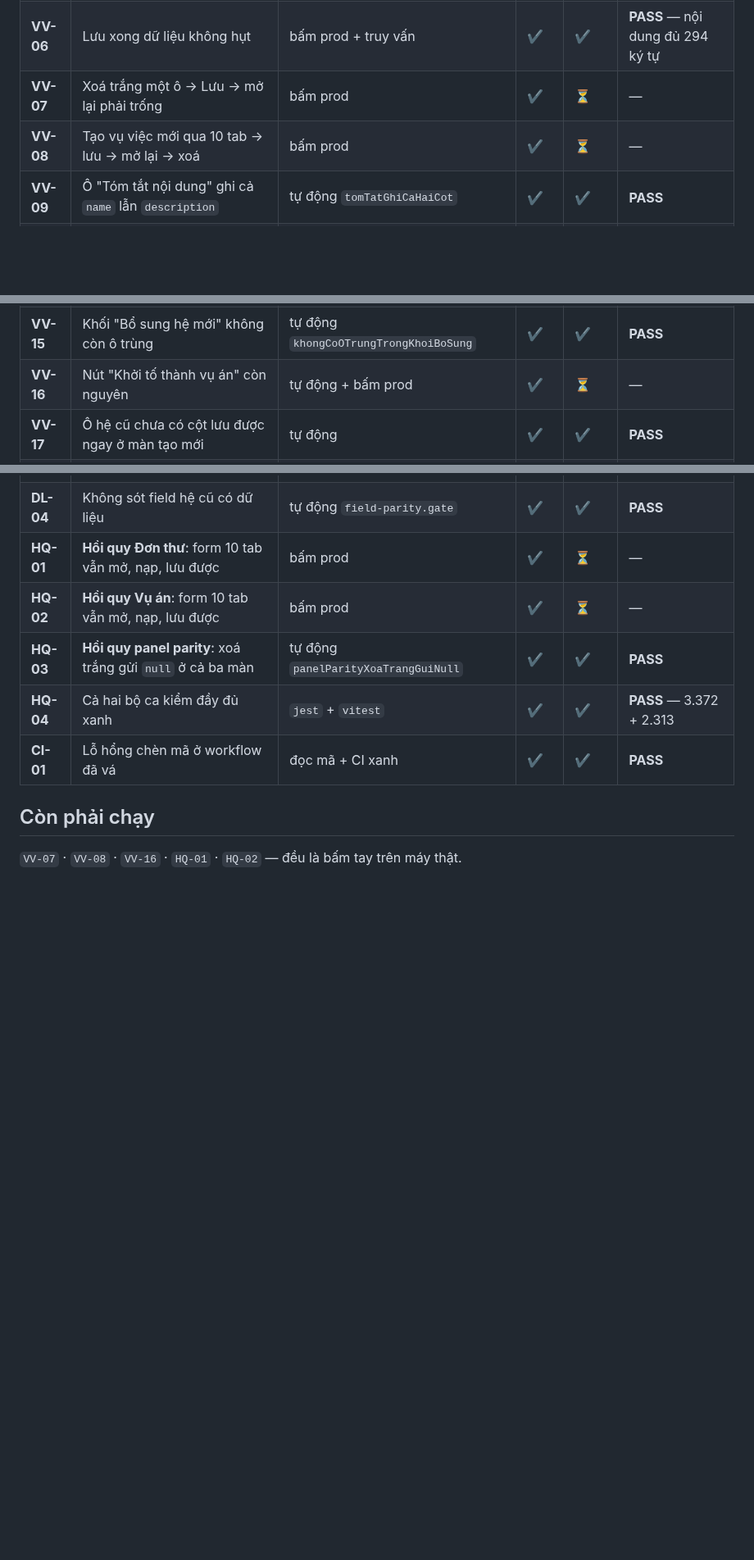
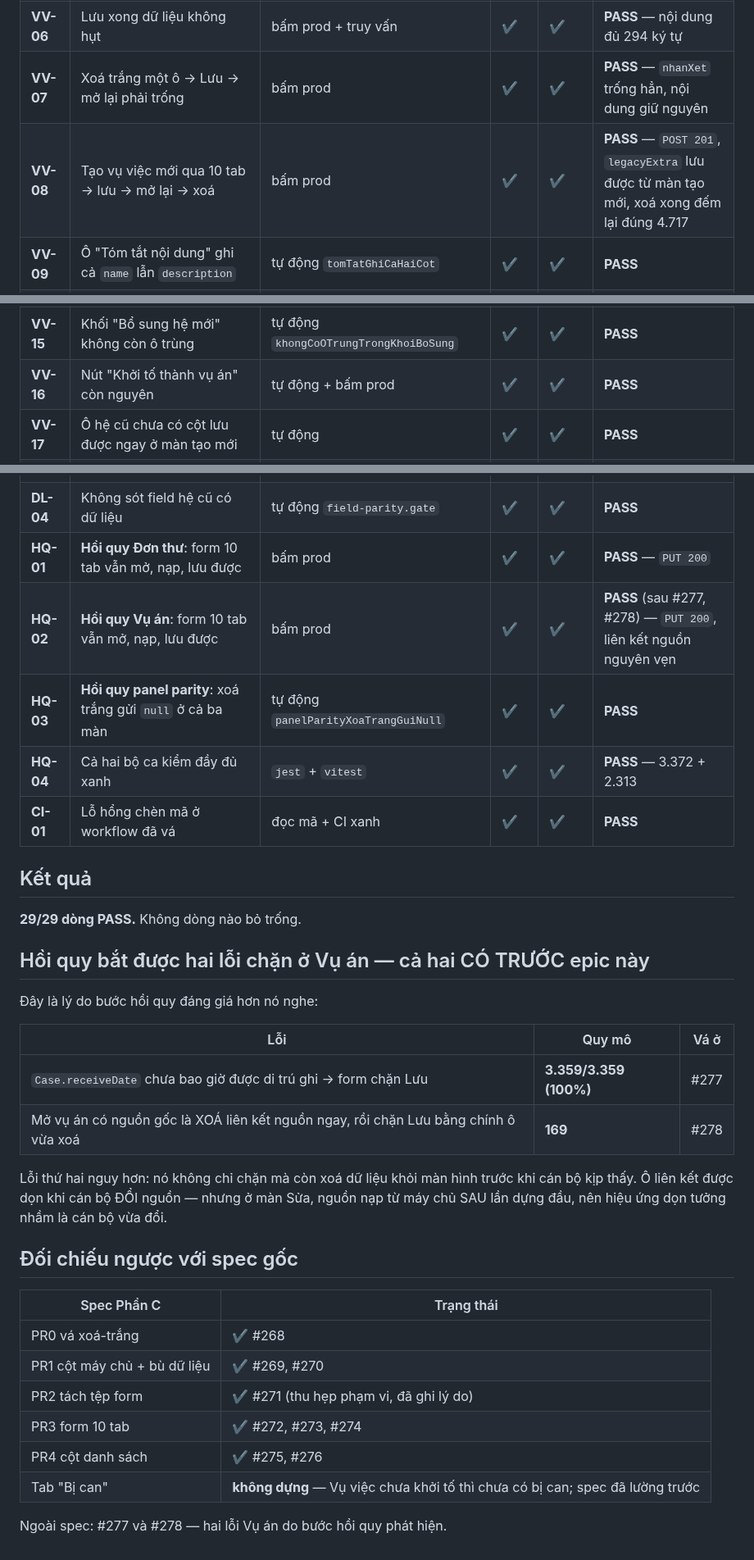
Before and after one commit to trungtm78/PC02, a Markdown page: UAT-COVERAGE.md, 3 parts joined by grey strips. Shown at 82% size. Rendered like a GitHub page; blank space fills up the shorter version.

```diff
--- a/UAT-COVERAGE.md
+++ b/UAT-COVERAGE.md
@@ -18,8 +18,8 @@ lần bấm ra ba lỗi chặn mà 2.313 ca giao diện đều xanh.
 | **VV-04** | Hồ sơ di trú: mở ra nạp đúng dữ liệu | bấm prod | ✔ | ✔ | **PASS** — nội dung, người báo, nguồn đơn, tội danh, phân loại |
 | **VV-05** | Hồ sơ di trú: bấm Lưu → 200, không lỗi chặn | bấm prod | ✔ | ✔ | **PASS** (sau #273, #274) |
 | **VV-06** | Lưu xong dữ liệu không hụt | bấm prod + truy vấn | ✔ | ✔ | **PASS** — nội dung đủ 294 ký tự |
-| **VV-07** | Xoá trắng một ô → Lưu → mở lại phải trống | bấm prod | ✔ | ⏳ | — |
-| **VV-08** | Tạo vụ việc mới qua 10 tab → lưu → mở lại → xoá | bấm prod | ✔ | ⏳ | — |
+| **VV-07** | Xoá trắng một ô → Lưu → mở lại phải trống | bấm prod | ✔ | ✔ | **PASS** — `nhanXet` trống hẳn, nội dung giữ nguyên |
+| **VV-08** | Tạo vụ việc mới qua 10 tab → lưu → mở lại → xoá | bấm prod | ✔ | ✔ | **PASS** — `POST 201`, `legacyExtra` lưu được từ màn tạo mới, xoá xong đếm lại đúng 4.717 |
 | **VV-09** | Ô "Tóm tắt nội dung" ghi cả `name` lẫn `description` | tự động `tomTatGhiCaHaiCot` | ✔ | ✔ | **PASS** |
 | **VV-10** | Hồ sơ có tên riêng khác tóm tắt KHÔNG bị đổi tên | tự động | ✔ | ✔ | **PASS** |
 | **VV-11** | Tên dài quá hạn bị cắt, nội dung giữ đủ | tự động + bấm prod | ✔ | ✔ | **PASS** |
@@ -27,7 +27,7 @@ lần bấm ra ba lỗi chặn mà 2.313 ca giao diện đều xanh.
 | **VV-13** | Ô tội danh tra được bảng BLHS | bấm prod | ✔ | ✔ | **PASS** — "Điều 174 · Tội…" |
 | **VV-14** | Ô chọn-nhiều không có bộ lựa chọn vẫn nhập được | tự động `oChonNhieuKhongDuocChet` | ✔ | ✔ | **PASS** |
 | **VV-15** | Khối "Bổ sung hệ mới" không còn ô trùng | tự động `khongCoOTrungTrongKhoiBoSung` | ✔ | ✔ | **PASS** |
-| **VV-16** | Nút "Khởi tố thành vụ án" còn nguyên | tự động + bấm prod | ✔ | ⏳ | — |
+| **VV-16** | Nút "Khởi tố thành vụ án" còn nguyên | tự động + bấm prod | ✔ | ✔ | **PASS** |
 | **VV-17** | Ô hệ cũ chưa có cột lưu được ngay ở màn tạo mới | tự động | ✔ | ✔ | **PASS** |
 | **DS-01** | Danh sách Vụ việc: 9 cột hệ cũ + Trạng thái | tự động + bấm prod | ✔ | ✔ | **PASS** |
 | **DS-02** | Cột "Nguồn đơn/Đơn vị giao" hiện đúng dữ liệu | bấm prod | ✔ | ✔ | **PASS** — trang 8 hiện "Công an P.Phú Thọ" |
@@ -36,12 +36,38 @@ lần bấm ra ba lỗi chặn mà 2.313 ca giao diện đều xanh.
 | **DL-02** | Bù `phanLoaiNguonTinBanDau` 4.693 · `baoCaoBanGiamDocText` 96 | truy vấn prod | ✔ | ✔ | **PASS** |
 | **DL-03** | Bù không đè giá trị cán bộ đã sửa, chạy hai lần như một | tự động | ✔ | ✔ | **PASS** |
 | **DL-04** | Không sót field hệ cũ có dữ liệu | tự động `field-parity.gate` | ✔ | ✔ | **PASS** |
-| **HQ-01** | **Hồi quy Đơn thư**: form 10 tab vẫn mở, nạp, lưu được | bấm prod | ✔ | ⏳ | — |
-| **HQ-02** | **Hồi quy Vụ án**: form 10 tab vẫn mở, nạp, lưu được | bấm prod | ✔ | ⏳ | — |
+| **HQ-01** | **Hồi quy Đơn thư**: form 10 tab vẫn mở, nạp, lưu được | bấm prod | ✔ | ✔ | **PASS** — `PUT 200` |
+| **HQ-02** | **Hồi quy Vụ án**: form 10 tab vẫn mở, nạp, lưu được | bấm prod | ✔ | ✔ | **PASS** (sau #277, #278) — `PUT 200`, liên kết nguồn nguyên vẹn |
 | **HQ-03** | **Hồi quy panel parity**: xoá trắng gửi `null` ở cả ba màn | tự động `panelParityXoaTrangGuiNull` | ✔ | ✔ | **PASS** |
 | **HQ-04** | Cả hai bộ ca kiểm đầy đủ xanh | `jest` + `vitest` | ✔ | ✔ | **PASS** — 3.372 + 2.313 |
 | **CI-01** | Lỗ hổng chèn mã ở workflow đã vá | đọc mã + CI xanh | ✔ | ✔ | **PASS** |
 
-## Còn phải chạy
+## Kết quả
 
-`VV-07` · `VV-08` · `VV-16` · `HQ-01` · `HQ-02` — đều là bấm tay trên máy thật.
+**29/29 dòng PASS.** Không dòng nào bỏ trống.
+
+## Hồi quy bắt được hai lỗi chặn ở Vụ án — cả hai CÓ TRƯỚC epic này
+
+Đây là lý do bước hồi quy đáng giá hơn nó nghe:
+
+| Lỗi | Quy mô | Vá ở |
+|---|---|---|
+| `Case.receiveDate` chưa bao giờ được di trú ghi → form chặn Lưu | **3.359/3.359 (100%)** | #277 |
+| Mở vụ án có nguồn gốc là XOÁ liên kết nguồn ngay, rồi chặn Lưu bằng chính ô vừa xoá | **169** | #278 |
+
+Lỗi thứ hai nguy hơn: nó không chỉ chặn mà còn xoá dữ liệu khỏi màn hình trước khi cán bộ kịp
+thấy. Ô liên kết được dọn khi cán bộ ĐỔI nguồn — nhưng ở màn Sửa, nguồn nạp từ máy chủ SAU lần
+dựng đầu, nên hiệu ứng dọn tưởng nhầm là cán bộ vừa đổi.
+
+## Đối chiếu ngược với spec gốc
+
+| Spec Phần C | Trạng thái |
+|---|---|
+| PR0 vá xoá-trắng | ✔ #268 |
+| PR1 cột máy chủ + bù dữ liệu | ✔ #269, #270 |
+| PR2 tách tệp form | ✔ #271 (thu hẹp phạm vi, đã ghi lý do) |
+| PR3 form 10 tab | ✔ #272, #273, #274 |
+| PR4 cột danh sách | ✔ #275, #276 |
+| Tab "Bị can" | **không dựng** — Vụ việc chưa khởi tố thì chưa có bị can; spec đã lường trước |
+
+Ngoài spec: #277 và #278 — hai lỗi Vụ án do bước hồi quy phát hiện.
```
Also changed, not shown: PROGRESS.md (+15 -8 lines).
